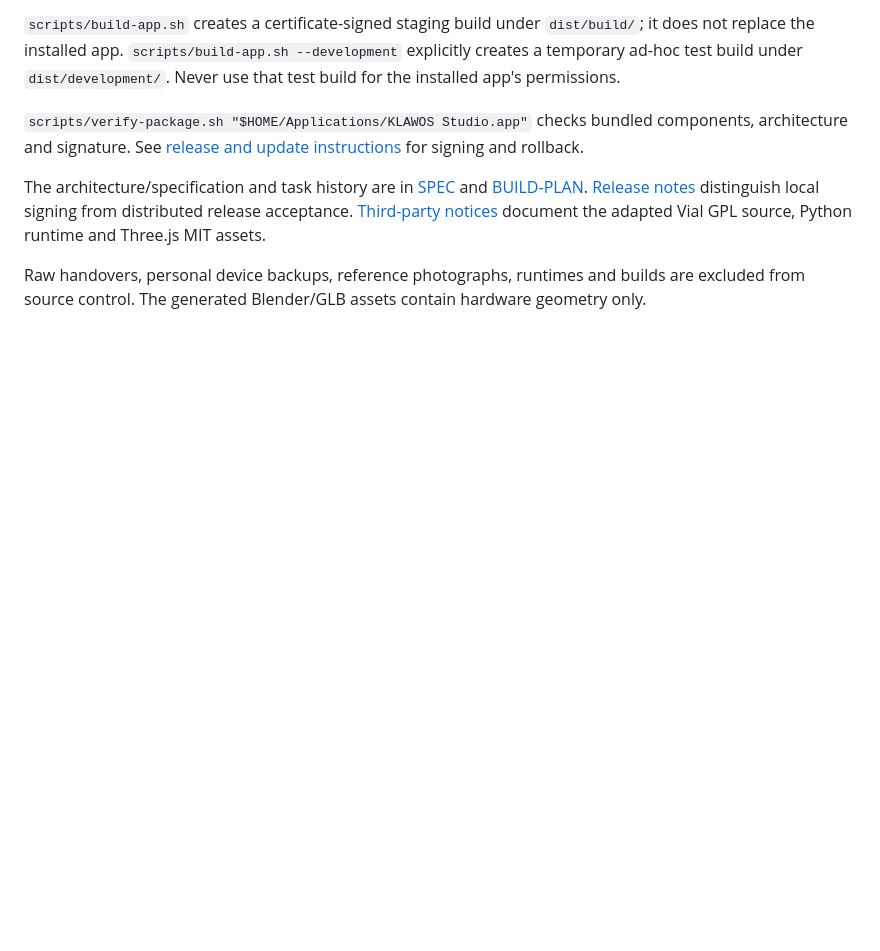
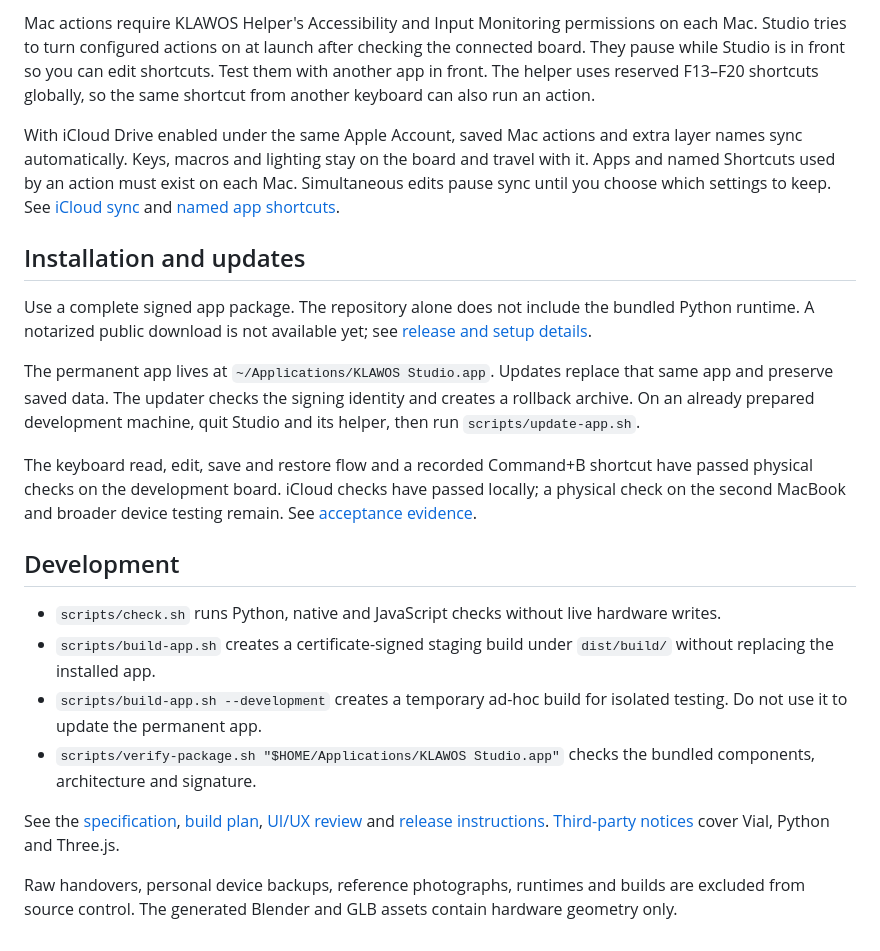
Before and after one commit to pippo-wtf/klawos-studio, a Markdown page: README.md, the part around one of its changes. Drawn GitHub-style; blank space fills up the shorter version.

```diff
--- a/README.md
+++ b/README.md
@@ -32,8 +41,23 @@ The [0.1.16 UI/UX re-review](docs/reviews/2026-10-15-ui-ux-re-review.md) records
 
-`scripts/build-app.sh` creates a certificate-signed staging build under `dist/build/`; it does not replace the installed app. `scripts/build-app.sh --development` explicitly creates a temporary ad-hoc test build under `dist/development/`. Never use that test build for the installed app's permissions.
+Mac actions require KLAWOS Helper's Accessibility and Input Monitoring permissions on each Mac. Studio tries to turn configured actions on at launch after checking the connected board. They pause while Studio is in front so you can edit shortcuts. Test them with another app in front. The helper uses reserved F13–F20 shortcuts globally, so the same shortcut from another keyboard can also run an action.
 
-`scripts/verify-package.sh "$HOME/Applications/KLAWOS Studio.app"` checks bundled components, architecture and signature. See [release and update instructions](docs/RELEASE.md) for signing and rollback.
+With iCloud Drive enabled under the same Apple Account, saved Mac actions and extra layer names sync automatically. Keys, macros and lighting stay on the board and travel with it. Apps and named Shortcuts used by an action must exist on each Mac. Simultaneous edits pause sync until you choose which settings to keep. See [iCloud sync](docs/ICLOUD-SYNC.md) and [named app shortcuts](docs/APP-SHORTCUTS.md).
 
-The architecture/specification and task history are in [SPEC](docs/SPEC.md) and [BUILD-PLAN](docs/BUILD-PLAN.md). [Release notes](docs/RELEASE.md) distinguish local signing from distributed release acceptance. [Third-party notices](THIRD-PARTY.md) document the adapted Vial GPL source, Python runtime and Three.js MIT assets.
+## Installation and updates
 
-Raw handovers, personal device backups, reference photographs, runtimes and builds are excluded from source control. The generated Blender/GLB assets contain hardware geometry only.
+Use a complete signed app package. The repository alone does not include the bundled Python runtime. A notarized public download is not available yet; see [release and setup details](docs/RELEASE.md).
+
+The permanent app lives at `~/Applications/KLAWOS Studio.app`. Updates replace that same app and preserve saved data. The updater checks the signing identity and creates a rollback archive. On an already prepared development machine, quit Studio and its helper, then run `scripts/update-app.sh`.
+
+The keyboard read, edit, save and restore flow and a recorded Command+B shortcut have passed physical checks on the development board. iCloud checks have passed locally; a physical check on the second MacBook and broader device testing remain. See [acceptance evidence](docs/ACCEPTANCE.md).
+
+## Development
+
+- `scripts/check.sh` runs Python, native and JavaScript checks without live hardware writes.
+- `scripts/build-app.sh` creates a certificate-signed staging build under `dist/build/` without replacing the installed app.
+- `scripts/build-app.sh --development` creates a temporary ad-hoc build for isolated testing. Do not use it to update the permanent app.
+- `scripts/verify-package.sh "$HOME/Applications/KLAWOS Studio.app"` checks the bundled components, architecture and signature.
+
+See the [specification](docs/SPEC.md), [build plan](docs/BUILD-PLAN.md), [UI/UX review](docs/reviews/2026-10-15-ui-ux-re-review.md) and [release instructions](docs/RELEASE.md). [Third-party notices](THIRD-PARTY.md) cover Vial, Python and Three.js.
+
+Raw handovers, personal device backups, reference photographs, runtimes and builds are excluded from source control. The generated Blender and GLB assets contain hardware geometry only.
```
Also changed, not shown: other parts of README.md (+24 -15 lines), docs/RELEASE.md (+1 -1 lines).
